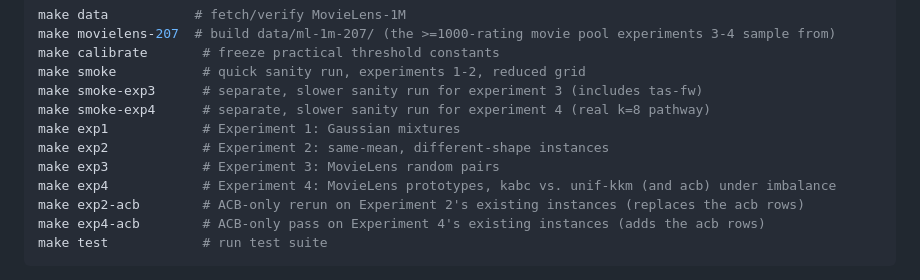
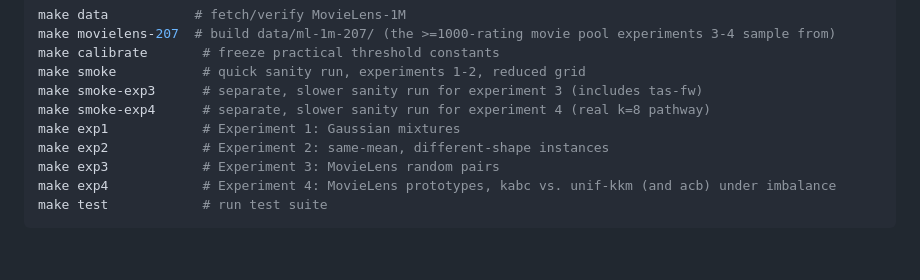
Before and after one commit to gdebarghya/kernel-active-bandit, a Markdown page: README.md, the part around the change. Drawn GitHub-style; blank space fills up the shorter version.

Commit message:
Update README to remove ACB make targets
Removed ACB-related make targets from README.

````diff
--- a/README.md
+++ b/README.md
@@ -50,8 +50,6 @@ make exp1            # Experiment 1: Gaussian mixtures
 make exp2            # Experiment 2: same-mean, different-shape instances
 make exp3            # Experiment 3: MovieLens random pairs
 make exp4            # Experiment 4: MovieLens prototypes, kabc vs. unif-kkm (and acb) under imbalance
-make exp2-acb        # ACB-only rerun on Experiment 2's existing instances (replaces the acb rows)
-make exp4-acb        # ACB-only pass on Experiment 4's existing instances (adds the acb rows)
 make test            # run test suite
 ```
 
````
